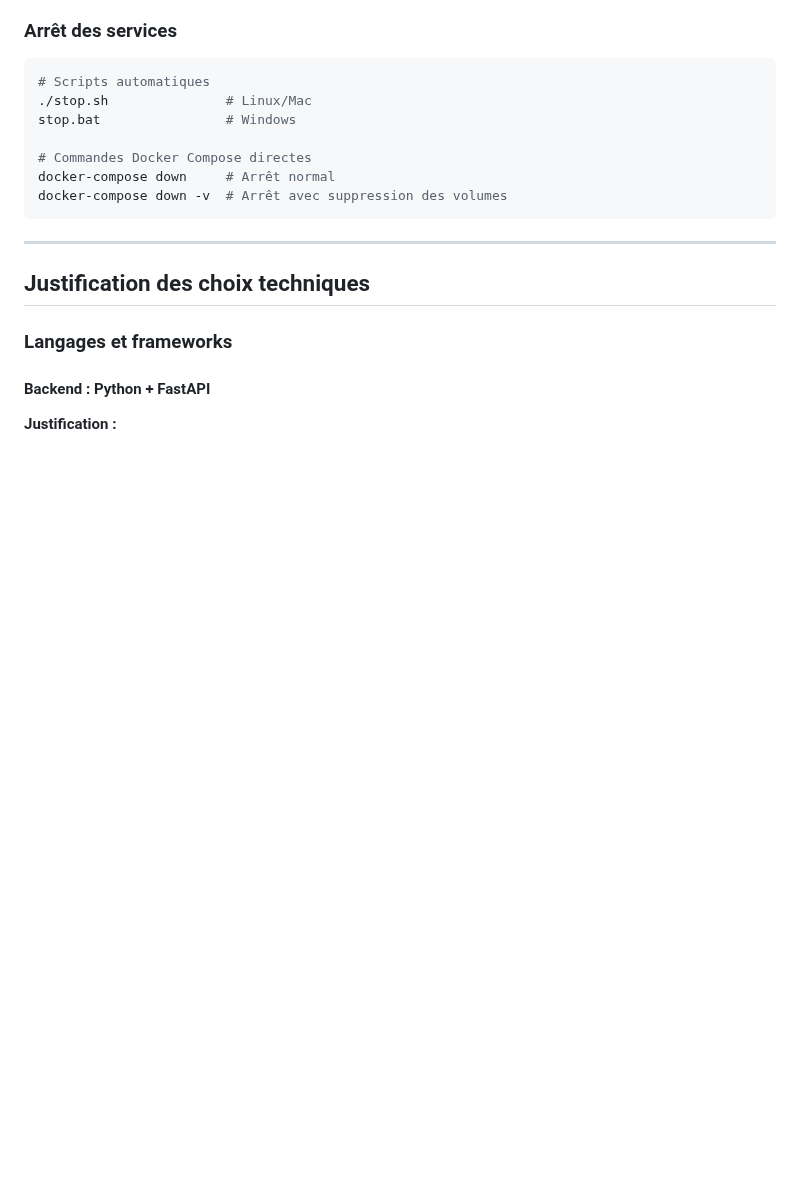
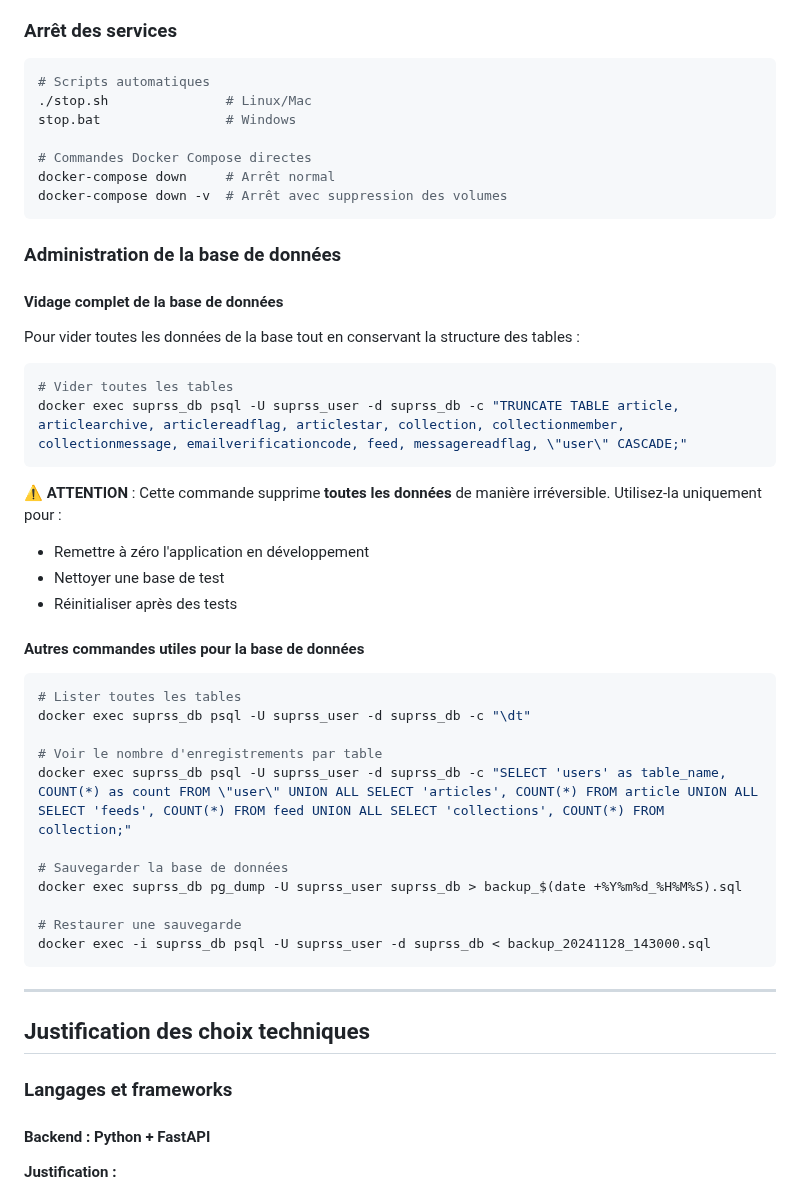
Before and after one commit to ElouanDeriaux/suprss, a Markdown page: DOCUMENTATION_TECHNIQUE.md, the part around the change. GitHub-like rendering; blank space fills up the shorter version.

Commit message:
📖 Ajout section administration base de données - Commandes vidage et gestion
Ajout d'une nouvelle section dans DOCUMENTATION_TECHNIQUE.md pour l'administration de la base de données :
- Commande pour vider complètement toutes les tables
- Avertissements de sécurité sur l'irréversibilité
- Commandes utiles : liste tables, comptage, sauvegarde/restauration

🤖 Generated with [Claude Code](https://claude.ai/code)

Co-Authored-By: Claude <noreply@anthropic.com>

````diff
--- a/DOCUMENTATION_TECHNIQUE.md
+++ b/DOCUMENTATION_TECHNIQUE.md
@@ -298,6 +298,37 @@ docker-compose down     # Arrêt normal
 docker-compose down -v  # Arrêt avec suppression des volumes
 ```
 
+### Administration de la base de données
+
+#### Vidage complet de la base de données
+Pour vider toutes les données de la base tout en conservant la structure des tables :
+
+```bash
+# Vider toutes les tables
+docker exec suprss_db psql -U suprss_user -d suprss_db -c "TRUNCATE TABLE article, articlearchive, articlereadflag, articlestar, collection, collectionmember, collectionmessage, emailverificationcode, feed, messagereadflag, \"user\" CASCADE;"
+```
+
+⚠️ **ATTENTION** : Cette commande supprime **toutes les données** de manière irréversible. Utilisez-la uniquement pour :
+- Remettre à zéro l'application en développement
+- Nettoyer une base de test
+- Réinitialiser après des tests
+
+#### Autres commandes utiles pour la base de données
+
+```bash
+# Lister toutes les tables
+docker exec suprss_db psql -U suprss_user -d suprss_db -c "\dt"
+
+# Voir le nombre d'enregistrements par table
+docker exec suprss_db psql -U suprss_user -d suprss_db -c "SELECT 'users' as table_name, COUNT(*) as count FROM \"user\" UNION ALL SELECT 'articles', COUNT(*) FROM article UNION ALL SELECT 'feeds', COUNT(*) FROM feed UNION ALL SELECT 'collections', COUNT(*) FROM collection;"
+
+# Sauvegarder la base de données
+docker exec suprss_db pg_dump -U suprss_user suprss_db > backup_$(date +%Y%m%d_%H%M%S).sql
+
+# Restaurer une sauvegarde
+docker exec -i suprss_db psql -U suprss_user -d suprss_db < backup_20241128_143000.sql
+```
+
 ---
 
 ## Justification des choix techniques
````
